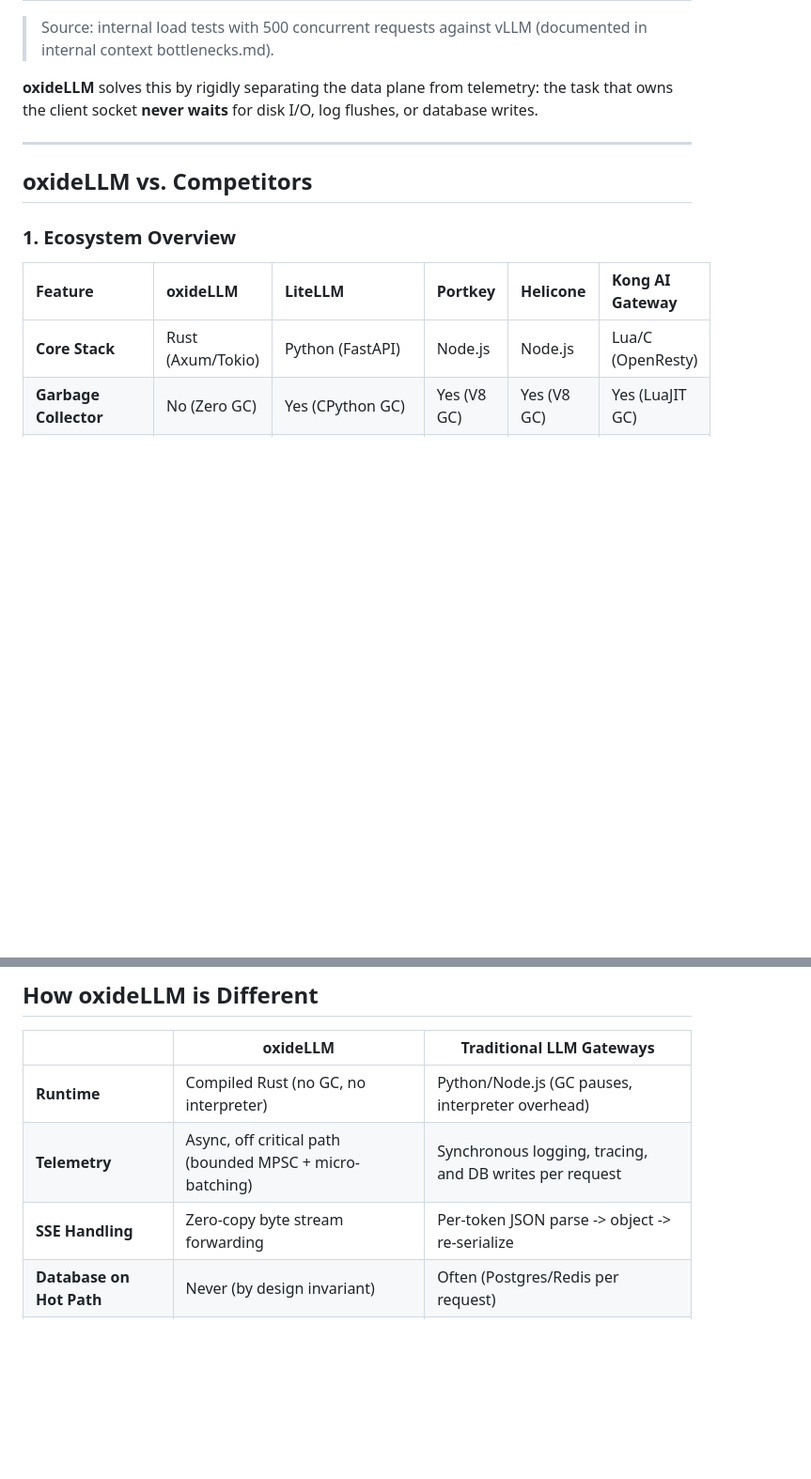
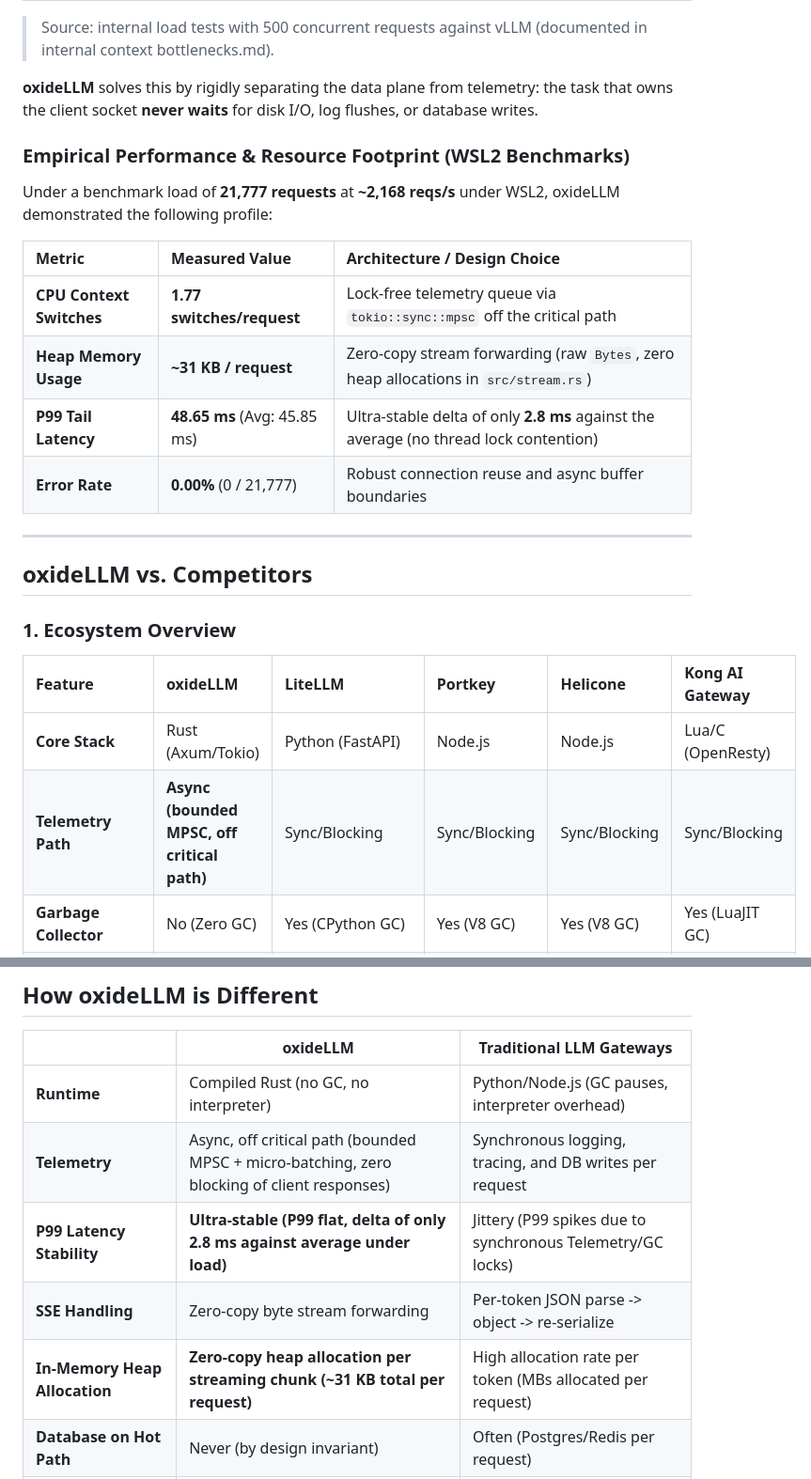
Before and after one commit to lugga1s/oxideLLM, a Markdown page: README.md, 2 parts joined by grey strips. Shown: that part at 94% size. Drawn GitHub-style; blank space fills up the shorter version.

```diff
--- a/README.md
+++ b/README.md
@@ -31,6 +33,17 @@ Traditional LLM gateways couple **proxy**, **tracing**, **logging**, and **datab
 
 **oxideLLM** solves this by rigidly separating the data plane from telemetry: the task that owns the client socket **never waits** for disk I/O, log flushes, or database writes.
 
+### Empirical Performance & Resource Footprint (WSL2 Benchmarks)
+
+Under a benchmark load of **21,777 requests** at **~2,168 reqs/s** under WSL2, oxideLLM demonstrated the following profile:
+
+| Metric | Measured Value | Architecture / Design Choice |
+| :--- | :--- | :--- |
+| **CPU Context Switches** | **1.77 switches/request** | Lock-free telemetry queue via `tokio::sync::mpsc` off the critical path |
+| **Heap Memory Usage** | **~31 KB / request** | Zero-copy stream forwarding (raw `Bytes`, zero heap allocations in `src/stream.rs`) |
+| **P99 Tail Latency** | **48.65 ms** (Avg: 45.85 ms) | Ultra-stable delta of only **2.8 ms** against the average (no thread lock contention) |
+| **Error Rate** | **0.00%** (0 / 21,777) | Robust connection reuse and async buffer boundaries |
+
 ---
 
 ## oxideLLM vs. Competitors
@@ -39,6 +52,7 @@ Traditional LLM gateways couple **proxy**, **tracing**, **logging**, and **datab
 | Feature | oxideLLM | LiteLLM | Portkey | Helicone | Kong AI Gateway |
 | :--- | :--- | :--- | :--- | :--- | :--- |
 | **Core Stack** | Rust (Axum/Tokio) | Python (FastAPI) | Node.js | Node.js | Lua/C (OpenResty) |
+| **Telemetry Path** | **Async (bounded MPSC, off critical path)** | Sync/Blocking | Sync/Blocking | Sync/Blocking | Sync/Blocking |
 | **Garbage Collector** | No (Zero GC) | Yes (CPython GC) | Yes (V8 GC) | Yes (V8 GC) | Yes (LuaJIT GC) |
 | **GIL / Contention** | No | Yes (FastAPI/CPython) | No | No | No |
 | **Startup / Init** | ~5ms | ~500ms - 2s | ~200-500ms | ~200-500ms | ~100-300ms |
@@ -308,8 +333,10 @@ Tests cover: multi-upstream parsing, SSE parsing, proxy failover, health checkin
 | | oxideLLM | Traditional LLM Gateways |
 |---|---|---|
 | **Runtime** | Compiled Rust (no GC, no interpreter) | Python/Node.js (GC pauses, interpreter overhead) |
-| **Telemetry** | Async, off critical path (bounded MPSC + micro-batching) | Synchronous logging, tracing, and DB writes per request |
+| **Telemetry** | Async, off critical path (bounded MPSC + micro-batching, zero blocking of client responses) | Synchronous logging, tracing, and DB writes per request |
+| **P99 Latency Stability** | **Ultra-stable (P99 flat, delta of only 2.8 ms against average under load)** | Jittery (P99 spikes due to synchronous Telemetry/GC locks) |
 | **SSE Handling** | Zero-copy byte stream forwarding | Per-token JSON parse -> object -> re-serialize |
+| **In-Memory Heap Allocation** | **Zero-copy heap allocation per streaming chunk (~31 KB total per request)** | High allocation rate per token (MBs allocated per request) |
 | **Database on Hot Path** | Never (by design invariant) | Often (Postgres/Redis per request) |
 | **Deployment** | Single static binary | Python env + Postgres + Redis + workers |
 | **Measured Overhead** | ~13% on localhost (WSL2), ~1% data-plane isolated | Up to 75.6% observed under load |
```
Also changed, not shown: other parts of README.md (+45 -22 lines), docs/assets/banner.png (added).
